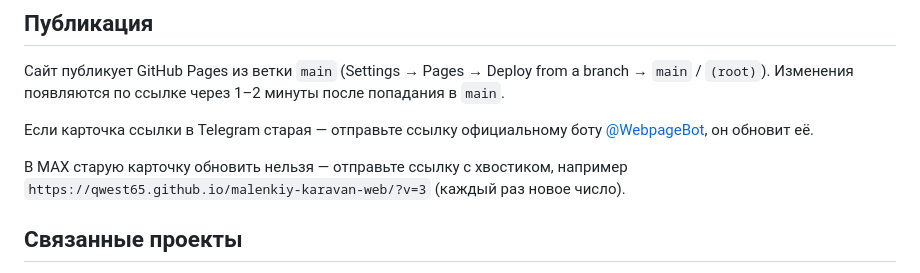
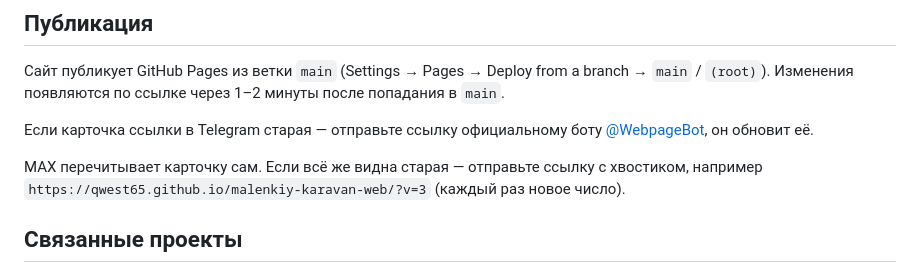
Before and after one commit to qwest65/malenkiy-karavan-web, a Markdown page: README.md, the part around the change. GitHub-like rendering.

Commit message:
README: MAX refreshes the link card by itself
Co-Authored-By: Claude Opus 5.5 <noreply@anthropic.com>
Claude-Session: https://claude.ai/code/session_01M1J6kMihQE3n5EQp18fsrb

```diff
--- a/README.md
+++ b/README.md
@@ -85,8 +85,8 @@ python tools/build_web.py ../malenkiy-karavan
 Если карточка ссылки в Telegram старая — отправьте ссылку официальному боту
 [@WebpageBot](https://t.me/WebpageBot), он обновит её.
 
-В MAX старую карточку обновить нельзя — отправьте ссылку с хвостиком, например
-`https://qwest65.github.io/malenkiy-karavan-web/?v=3` (каждый раз новое число).
+MAX перечитывает карточку сам. Если всё же видна старая — отправьте ссылку с хвостиком,
+например `https://qwest65.github.io/malenkiy-karavan-web/?v=3` (каждый раз новое число).
 
 ## Связанные проекты
 
```
